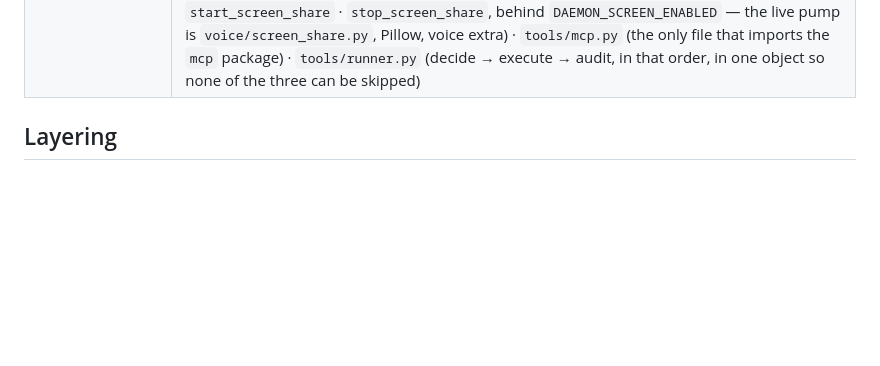
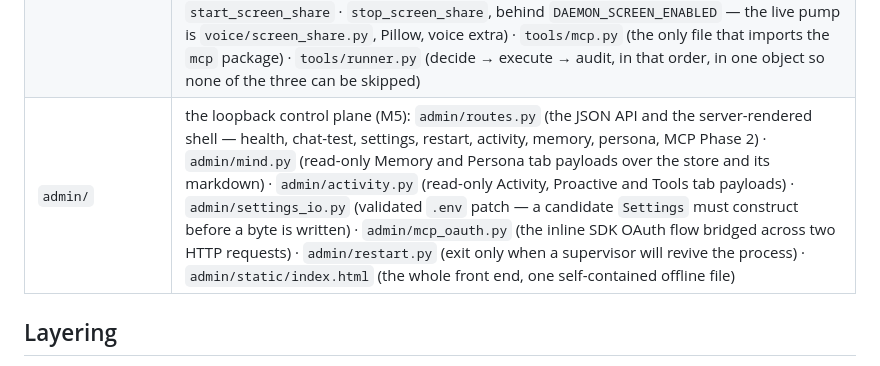
Before and after one commit to K2D2H4/Daemon, a Markdown page: daemon/CLAUDE.md, the part around the change. Rendered like a GitHub page; blank space fills up the shorter version.

Commit message:
docs: admin/ finally gets a Layout row - mind.py beside the five it evolved with
activity.py was documented nowhere, so this adds one admin/ row naming every
module in the package rather than slotting mind.py in next to a table entry
that didn't exist. docs/ARCHITECTURE.md and tests/CLAUDE.md are untouched -
the admin subsystem's absence there predates this feature and stays out of
scope, and tests/CLAUDE.md's table lists only the two gate files.

```diff
--- a/daemon/CLAUDE.md
+++ b/daemon/CLAUDE.md
@@ -29,6 +29,7 @@ in `app.py`, which owns every concrete-implementation import here.
 | `proactivity/` | `proactivity/base.py` (frozen) · `candidates` · `gate` · `presence` · `judge` · `delivery` · `speaker` · `tick` |
 | `persona/` | `persona/loader.py` (assembles `seed.md` + `learned.md` into one system message, read every turn — both conversation endpoints reach it through `companion.py`) · `persona/rules.py` (the only write path for `data/persona/learned.md` and its `persona_rules` mirror) · `persona/evolve.py` (the weekly pass: observations → rule proposals, at most one model call) · `persona/tics.py` (phrases the daemon repeats and the owner never uses, named into the prompt because the abstract "do not repeat yourself" rule loses to the window full of it) |
 | `tools/` | `tools/base.py` (the `Tool` protocol, `Registry`, `ToolResult`) · `tools/policy.py` — **read this one first**: the origin gate, the modes, the standing approvals, and **zero model calls** · `tools/builtin.py` (the seven: `list_dir` · `read_file` · `write_file` · `run_command` · `open_path` · `notify` · `system_state`) · `tools/extract.py` (`read_file`'s document text: PDF via `pypdf`, `.docx`/`.xlsx`/`.pptx` via the stdlib) · `tools/browser.py` (`fetch_page` · `list_tabs` · `read_page`, behind their own switch) · `tools/screen.py` (`see_screen` · `start_screen_share` · `stop_screen_share`, behind `DAEMON_SCREEN_ENABLED` — the live pump is `voice/screen_share.py`, Pillow, voice extra) · `tools/mcp.py` (the only file that imports the `mcp` package) · `tools/runner.py` (decide → execute → audit, in that order, in one object so none of the three can be skipped) |
+| `admin/` | the loopback control plane (M5): `admin/routes.py` (the JSON API and the server-rendered shell — health, chat-test, settings, restart, activity, memory, persona, MCP Phase 2) · `admin/mind.py` (read-only Memory and Persona tab payloads over the store and its markdown) · `admin/activity.py` (read-only Activity, Proactive and Tools tab payloads) · `admin/settings_io.py` (validated `.env` patch — a candidate `Settings` must construct before a byte is written) · `admin/mcp_oauth.py` (the inline SDK OAuth flow bridged across two HTTP requests) · `admin/restart.py` (exit only when a supervisor will revive the process) · `admin/static/index.html` (the whole front end, one self-contained offline file) |
 
 ## Layering
 
```
